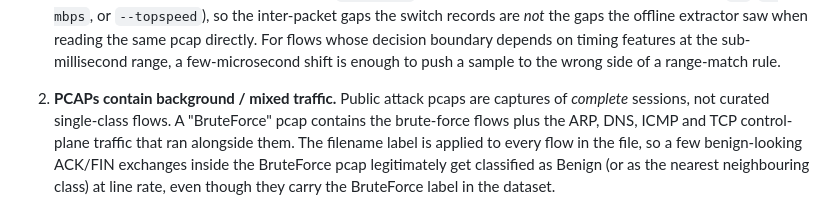
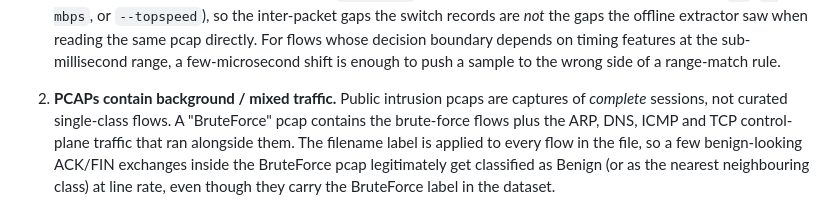
Before and after one commit to vafekt/p4sec, a Markdown page: README.md, the part around the change. Drawn GitHub-style.

Commit message:
docs: rename remaining "attack" -> "intrusion" in README prose
Brings every natural-language reference in the README in line with
the paper's intrusion-detection framing. The AttackIDS directory /
dataset name is kept as a proper noun (it refers to the actual
bundled-PCAP folder).

```diff
--- a/README.md
+++ b/README.md
@@ -294,7 +294,7 @@ with a model that scores 100% on the test split:
    sub-millisecond range, a few-microsecond shift is enough to push a
    sample to the wrong side of a range-match rule.
 
-2. **PCAPs contain background / mixed traffic.** Public attack pcaps are
+2. **PCAPs contain background / mixed traffic.** Public intrusion pcaps are
    captures of *complete* sessions, not curated single-class flows. A
    "BruteForce" pcap contains the brute-force flows plus the ARP, DNS,
    ICMP and TCP control-plane traffic that ran alongside them. The
```
